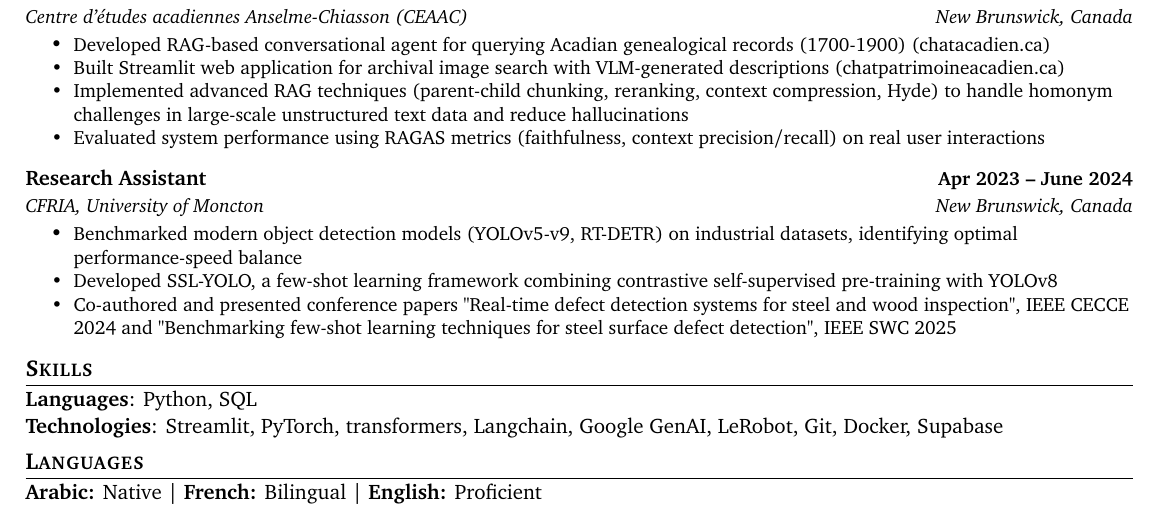
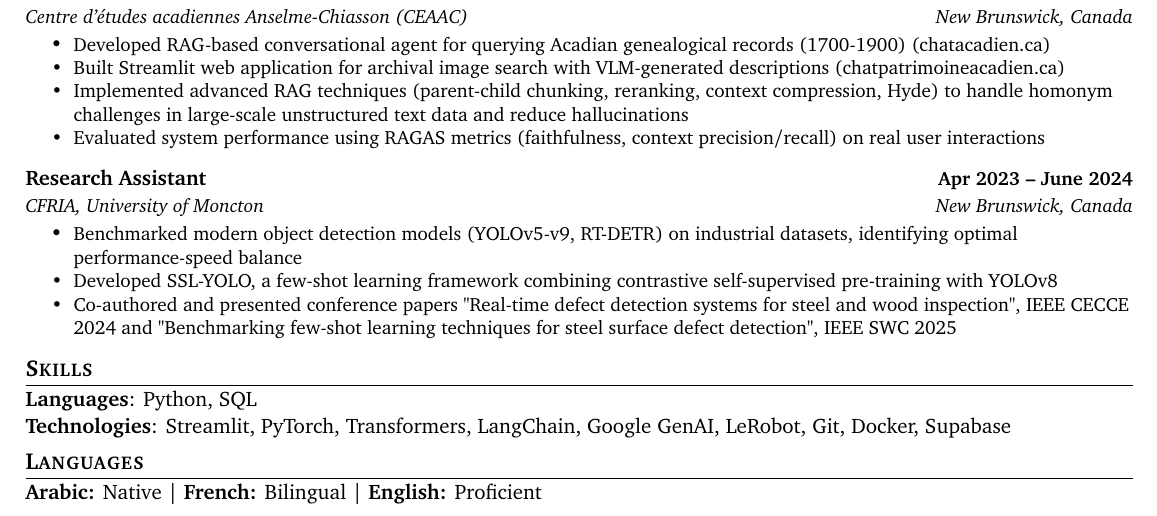
Before and after one commit to Rayen023/CV, a LaTeX CV (Rayen_ghali_cv.tex): part of the page, cut so that both start at the same text. Compiled offline with pdfLaTeX.

Commit message:
Correct capitalization of technologies in CV skills section

```diff
--- a/Rayen_ghali_cv.tex
+++ b/Rayen_ghali_cv.tex
@@ -151,7 +151,7 @@
 
 \section{Skills}
 \textbf{Languages}: Python, SQL \\
-\textbf{Technologies}: Streamlit, PyTorch, transformers, Langchain, Google GenAI, LeRobot, Git, Docker, Supabase
+\textbf{Technologies}: Streamlit, PyTorch, Transformers, LangChain, Google GenAI, LeRobot, Git, Docker, Supabase
 
 \section{Languages}
 \textbf{Arabic:} Native \textbar\ \textbf{French:} Bilingual \textbar\ \textbf{English:} Proficient
```
Also changed, not shown: Rayen_ghali_cv.pdf.
